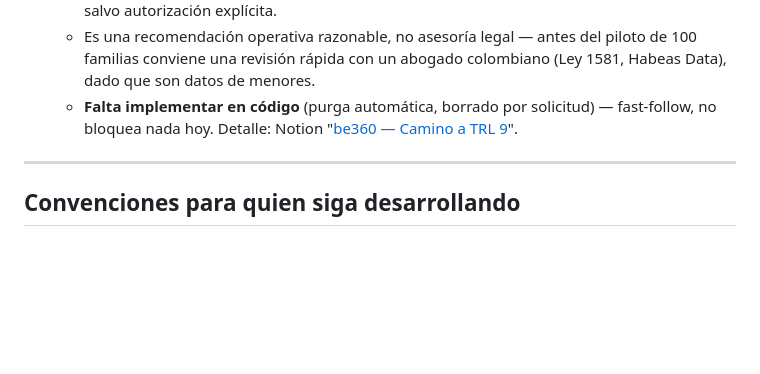
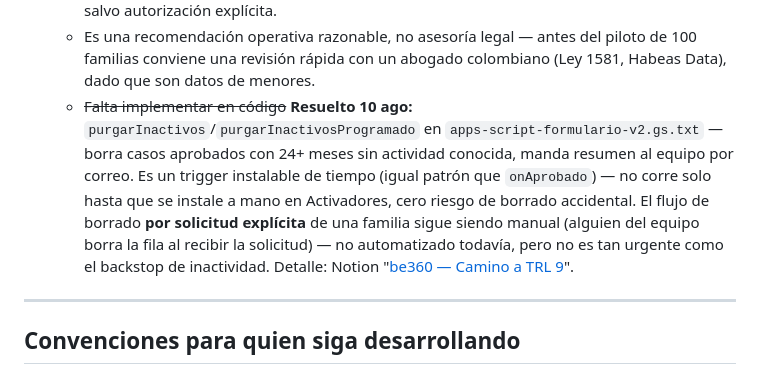
Before and after one commit to ledelab2030/be360.app, a Markdown page: CHANGELOG.md, the part around the change. Rendered like a GitHub page; blank space fills up the shorter version.

Commit message:
docs: registra la implementación de la purga automática por inactividad (#48)
Co-authored-by: Claude Sonnet 5 <noreply@anthropic.com>

```diff
--- a/CHANGELOG.md
+++ b/CHANGELOG.md
@@ -211,7 +211,7 @@ No hay base de datos propia ni backend con estado — el Sheet **es** la base de
     - Casos de prueba: se limpian aparte del ciclo real (`descartar_pendiente` ya existe para pendientes; falta extender la práctica a aprobados de prueba, manual por ahora).
     - Borrado total pedido por la familia → se borra todo, sin guardar un stub de auditoría interno salvo autorización explícita.
     - Es una recomendación operativa razonable, no asesoría legal — antes del piloto de 100 familias conviene una revisión rápida con un abogado colombiano (Ley 1581, Habeas Data), dado que son datos de menores.
-    - **Falta implementar en código** (purga automática, borrado por solicitud) — fast-follow, no bloquea nada hoy. Detalle: Notion "[be360 — Camino a TRL 9](https://app.notion.com/p/3b77dac3d7cc81928514d61dc2ca1fe9)".
+    - ~~Falta implementar en código~~ **Resuelto 10 ago:** `purgarInactivos`/`purgarInactivosProgramado` en `apps-script-formulario-v2.gs.txt` — borra casos aprobados con 24+ meses sin actividad conocida, manda resumen al equipo por correo. Es un trigger instalable de tiempo (igual patrón que `onAprobado`) — no corre solo hasta que se instale a mano en Activadores, cero riesgo de borrado accidental. El flujo de borrado **por solicitud explícita** de una familia sigue siendo manual (alguien del equipo borra la fila al recibir la solicitud) — no automatizado todavía, pero no es tan urgente como el backstop de inactividad. Detalle: Notion "[be360 — Camino a TRL 9](https://app.notion.com/p/3b77dac3d7cc81928514d61dc2ca1fe9)".
 
 ---
 
```
